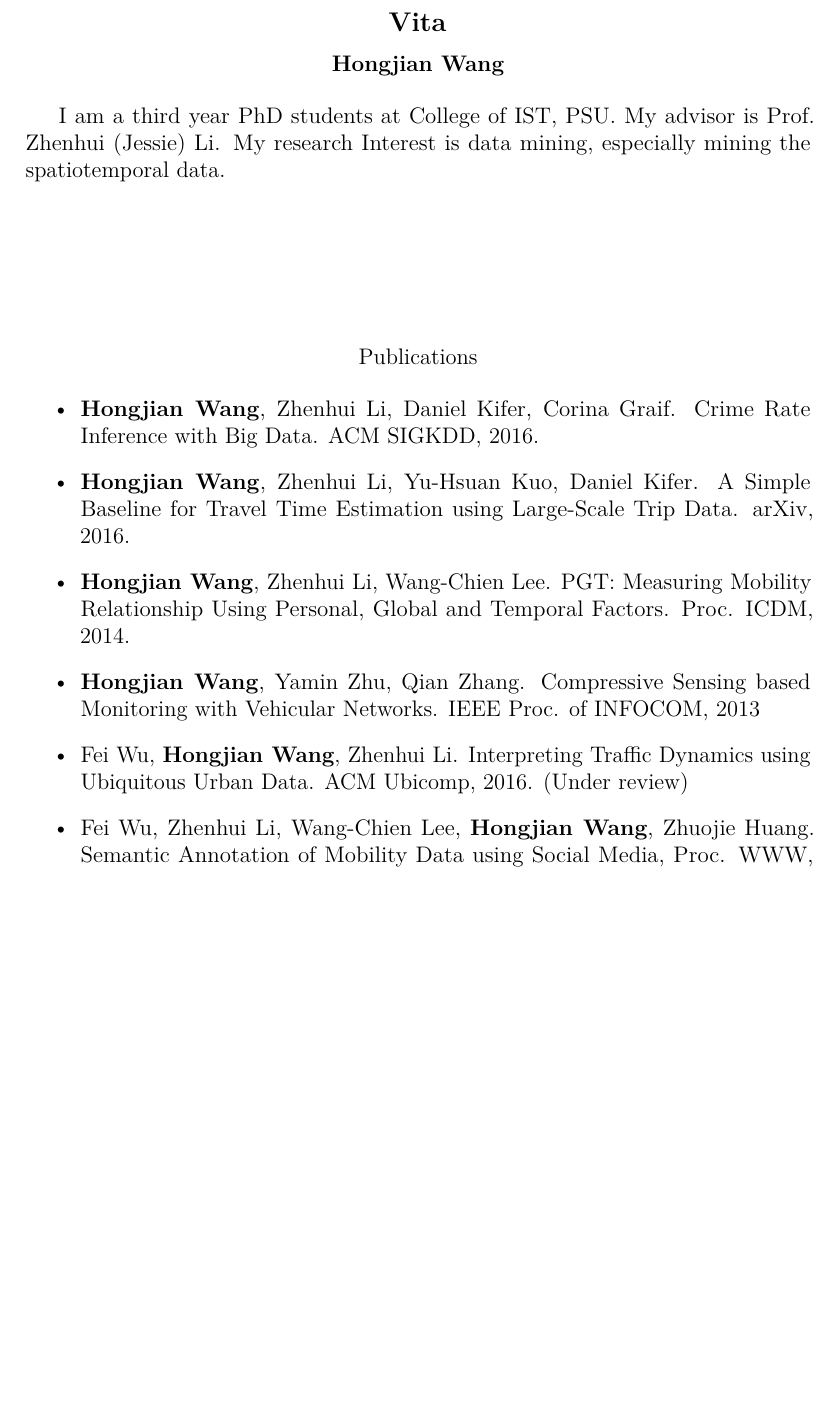
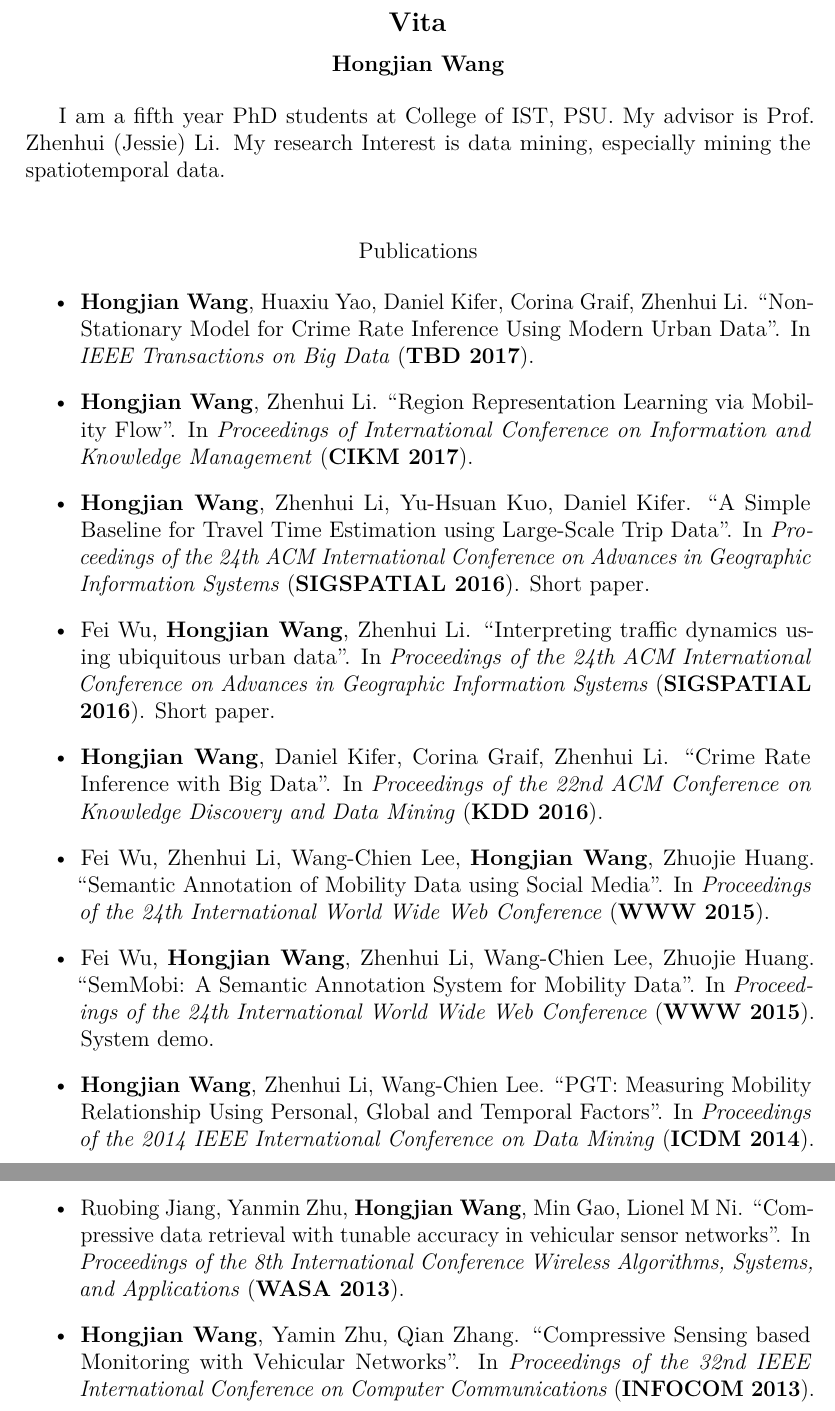
Before and after one commit to thekingofkings/dissertation, a LaTeX thesis (proposal/Hongjian-disertation.tex, which reads proposal/SupplementaryMaterial/Vita.tex): part of page 57 of 57 before the commit and two parts of pages 57 and 58 of 58 after it, the two joined at a grey line, cut so that both start at the same text, the shorter picture padded with empty space. Compiled offline with pdfLaTeX; a missing bibliography style is replaced by a similar one.

Commit message:
update Vita and abstract

```diff
--- a/proposal/SupplementaryMaterial/Vita.tex
+++ b/proposal/SupplementaryMaterial/Vita.tex
@@ -1,19 +1,23 @@
 % Place your vita below.
 
-I am a third year PhD students at College of IST, PSU. My advisor is Prof. Zhenhui (Jessie) Li. My research Interest is data mining, especially mining the spatiotemporal data.
+I am a fifth year PhD students at College of IST, PSU. My advisor is Prof. Zhenhui (Jessie) Li. My research Interest is data mining, especially mining the spatiotemporal data.
 
 
 
 
-\vspace{3cm}
+\vspace{1cm}
 
 \centerline{Publications}
 
 \begin{itemize}
-\item \textbf{Hongjian Wang}, Zhenhui Li, Daniel Kifer, Corina Graif. Crime Rate Inference with Big Data. ACM SIGKDD, 2016.
-\item \textbf{Hongjian Wang}, Zhenhui Li, Yu-Hsuan Kuo, Daniel Kifer. A Simple Baseline for Travel Time Estimation using Large-Scale Trip Data. arXiv, 2016.
-\item \textbf{Hongjian Wang}, Zhenhui Li, Wang-Chien Lee. PGT: Measuring Mobility Relationship Using Personal, Global and Temporal Factors. Proc. ICDM, 2014.
-\item \textbf{Hongjian Wang}, Yamin Zhu, Qian Zhang. Compressive Sensing based Monitoring with Vehicular Networks. IEEE Proc. of INFOCOM, 2013
-\item Fei Wu, \textbf{Hongjian Wang}, Zhenhui Li. Interpreting Traffic Dynamics using Ubiquitous Urban Data. ACM Ubicomp, 2016. (Under review)
-\item Fei Wu, Zhenhui Li, Wang-Chien Lee, \textbf{Hongjian Wang}, Zhuojie Huang. Semantic Annotation of Mobility Data using Social Media, Proc. WWW, 2015.
+\item \textbf{Hongjian Wang}, Huaxiu Yao, Daniel Kifer, Corina Graif, Zhenhui Li. ``Non-Stationary Model for Crime Rate Inference Using Modern Urban Data''. In \emph{IEEE Transactions on Big Data} (\textbf{TBD 2017}).
+\item \textbf{Hongjian Wang}, Zhenhui Li. ``Region Representation Learning via Mobility Flow''. In \emph{Proceedings of International Conference on Information and Knowledge Management} (\textbf{CIKM 2017}).
+\item \textbf{Hongjian Wang}, Zhenhui Li, Yu-Hsuan Kuo, Daniel Kifer. ``A Simple Baseline for Travel Time Estimation using Large-Scale Trip Data''. In \emph{Proceedings of the 24th ACM International Conference on Advances in Geographic Information Systems} (\textbf{SIGSPATIAL 2016}). Short paper.
+\item Fei Wu, \textbf{Hongjian Wang}, Zhenhui Li. ``Interpreting traffic dynamics using ubiquitous urban data''. In \emph{Proceedings of the 24th ACM International Conference on Advances in Geographic Information Systems} (\textbf{SIGSPATIAL 2016}). Short paper.
+\item \textbf{Hongjian Wang}, Daniel Kifer, Corina Graif, Zhenhui Li. ``Crime Rate Inference with Big Data''. In \emph{Proceedings of the 22nd ACM Conference on Knowledge Discovery and Data Mining} (\textbf{KDD 2016}).
+\item Fei Wu, Zhenhui Li, Wang-Chien Lee, \textbf{Hongjian Wang}, Zhuojie Huang. ``Semantic Annotation of Mobility Data using Social Media''. In \emph{Proceedings of the 24th International World Wide Web Conference} (\textbf{WWW 2015}).
+\item Fei Wu, \textbf{Hongjian Wang}, Zhenhui Li, Wang-Chien Lee, Zhuojie Huang. ``SemMobi: A Semantic Annotation System for Mobility Data''. In \emph{Proceedings of the 24th International World Wide Web Conference} (\textbf{WWW 2015}). System demo.
+\item \textbf{Hongjian Wang}, Zhenhui Li, Wang-Chien Lee. ``PGT: Measuring Mobility Relationship Using Personal, Global and Temporal Factors''. In \emph{Proceedings of the 2014 IEEE International Conference on Data Mining} (\textbf{ICDM 2014}).
+\item Ruobing Jiang, Yanmin Zhu, \textbf{Hongjian Wang}, Min Gao, Lionel M Ni. ``Compressive data retrieval with tunable accuracy in vehicular sensor networks''. In \emph{Proceedings of the 8th International Conference Wireless Algorithms, Systems, and Applications} (\textbf{WASA 2013}).
+\item \textbf{Hongjian Wang}, Yamin Zhu, Qian Zhang. ``Compressive Sensing based Monitoring with Vehicular Networks''. In \emph{Proceedings of the 32nd IEEE International Conference on Computer Communications} (\textbf{INFOCOM 2013}).
 \end{itemize}
```
Also changed, not shown: proposal/SupplementaryMaterial/Abstract.tex (+3 -5 lines).
